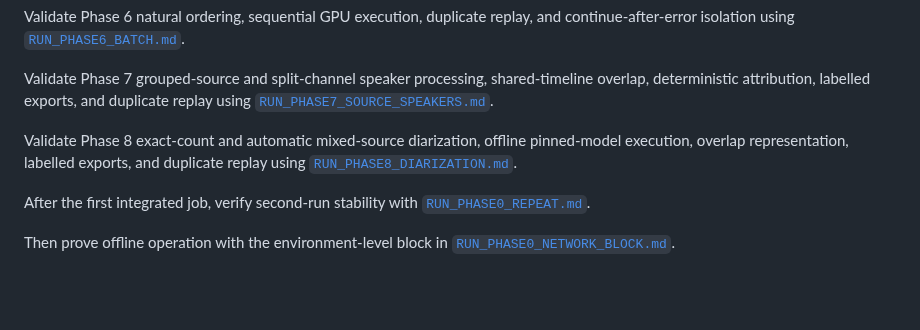
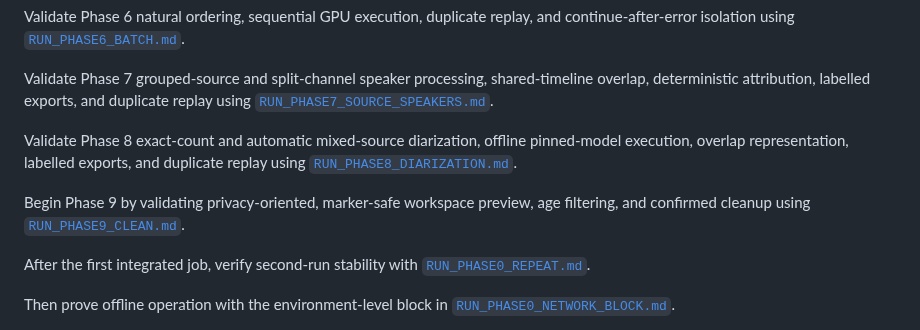
Before and after one commit to Polikles/ewp-TTS-Whisper, a Markdown page: WSL config/README.md, the part around the change. Drawn GitHub-style; blank space fills up the shorter version.

Commit message:
Add cleanup validation runbook

```diff
--- a/WSL config/README.md
+++ b/WSL config/README.md
@@ -73,6 +73,9 @@ Validate Phase 8 exact-count and automatic mixed-source diarization, offline pin
 execution, overlap representation, labelled exports, and duplicate replay using
 [`RUN_PHASE8_DIARIZATION.md`](RUN_PHASE8_DIARIZATION.md).
 
+Begin Phase 9 by validating privacy-oriented, marker-safe workspace preview, age
+filtering, and confirmed cleanup using [`RUN_PHASE9_CLEAN.md`](RUN_PHASE9_CLEAN.md).
+
 After the first integrated job, verify second-run stability with [`RUN_PHASE0_REPEAT.md`](RUN_PHASE0_REPEAT.md).
 
 Then prove offline operation with the environment-level block in [`RUN_PHASE0_NETWORK_BLOCK.md`](RUN_PHASE0_NETWORK_BLOCK.md).
```
Also changed, not shown: WSL config/RUN_PHASE9_CLEAN.md (added, +137 -0 lines).
